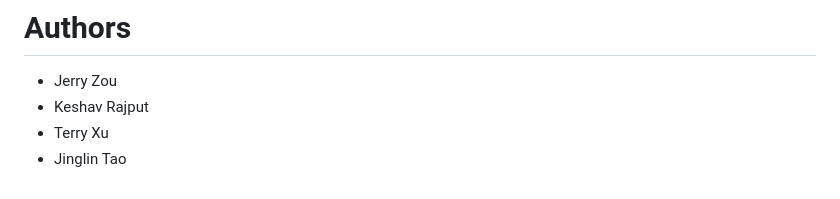
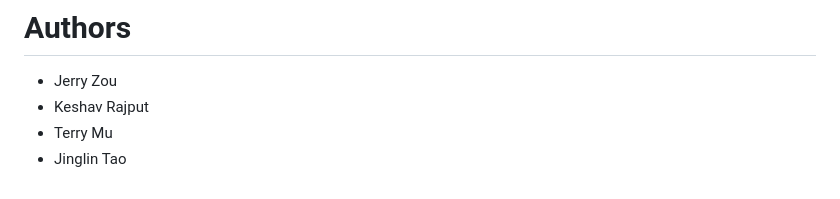
Before and after one commit to zz2548/Team-9-Technology-Template-Repository, a Markdown page: README.md, the part around the change. Drawn GitHub-style.

```diff
--- a/README.md
+++ b/README.md
@@ -201,5 +201,5 @@ Server will run at: `http://127.0.0.1:5000/`
 
 - Jerry Zou
 - Keshav Rajput
-- Terry Xu
+- Terry Mu
 - Jinglin Tao
```
